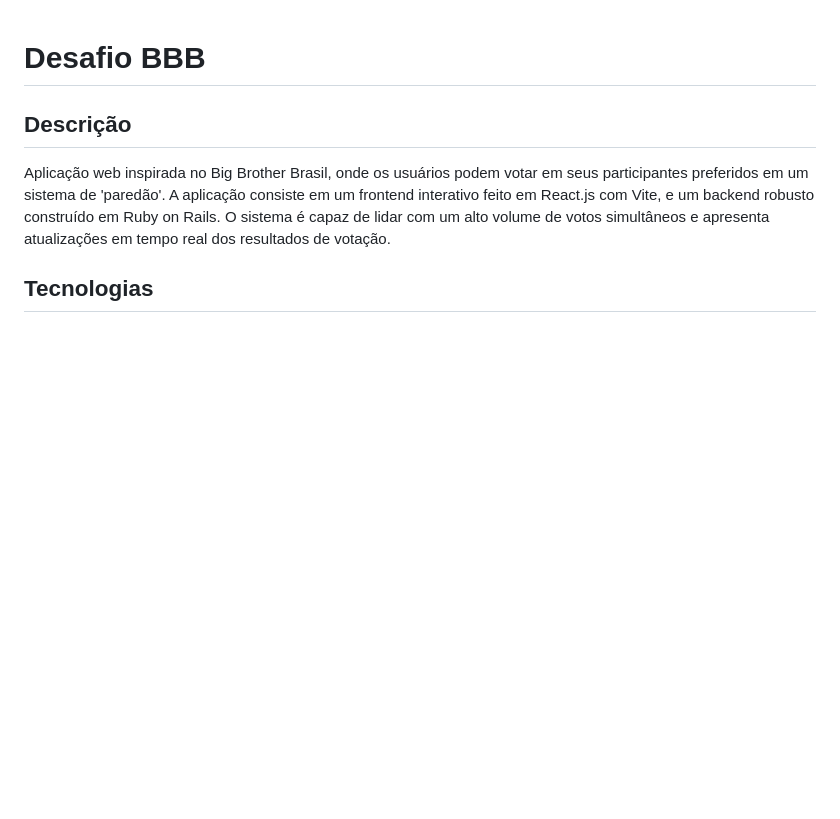
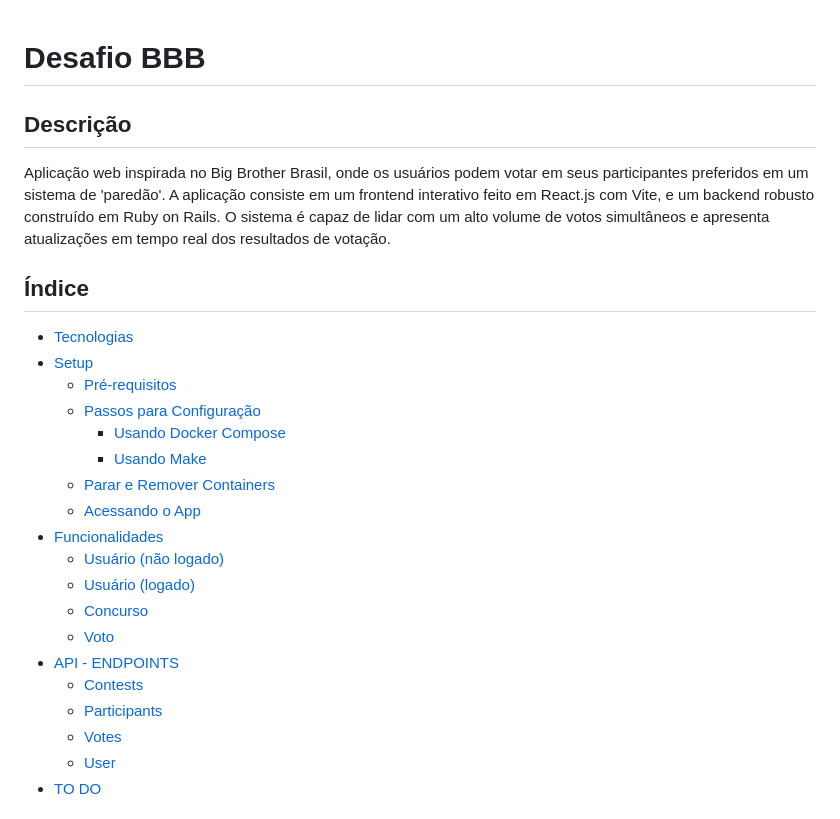
Before and after one commit to fbzsaullo/desafio-bbb, a Markdown page: README.md, the part around the change printed below. Rendered like a GitHub page; blank space fills up the shorter version.

```diff
--- a/README.md
+++ b/README.md
@@ -4,4 +4,24 @@
 
  Aplicação web inspirada no Big Brother Brasil, onde os usuários podem votar em seus participantes preferidos em um sistema de 'paredão'. A aplicação consiste em um frontend interativo feito em React.js com Vite, e um backend robusto construído em Ruby on Rails. O sistema é capaz de lidar com um alto volume de votos simultâneos e apresenta atualizações em tempo real dos resultados de votação.
 
-## Tecnologias
+ ## Índice
+- [Tecnologias](#tecnologias)
+- [Setup](#setup)
+  - [Pré-requisitos](#pré-requisitos)
+  - [Passos para Configuração](#passos-para-configuração)
+    - [Usando Docker Compose](#usando-docker-compose)
+    - [Usando Make](#usando-make)
+  - [Parar e Remover Containers](#parar-e-remover-containers)
+  - [Acessando o App](#acessando-o-app)
+- [Funcionalidades](#funcionalidades)
+  - [Usuário (não logado)](#usuário-não-logado)
+  - [Usuário (logado)](#usuário-logado)
+  - [Concurso](#concurso)
+  - [Voto](#voto)
+- [API - ENDPOINTS](#api---endpoints)
+  - [Contests](#contests)
+  - [Participants](#participants)
+  - [Votes](#votes)
+  - [User](#user)
+- [TO DO](#to-do)
+
```
Also changed, not shown: other parts of README.md (+5 -4 lines).
